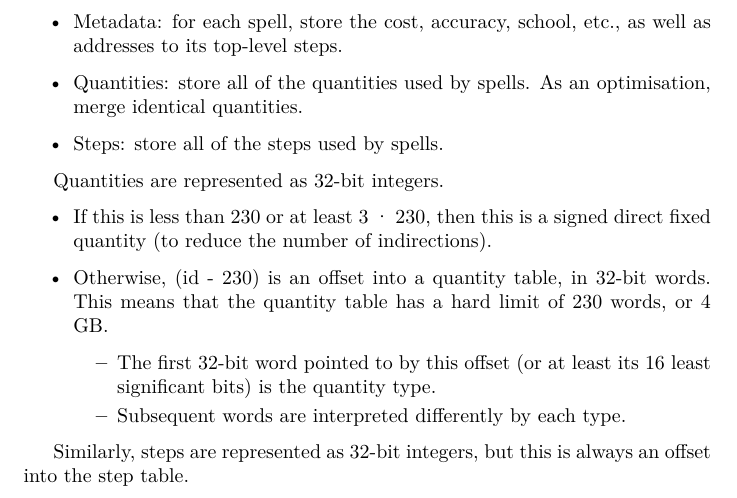
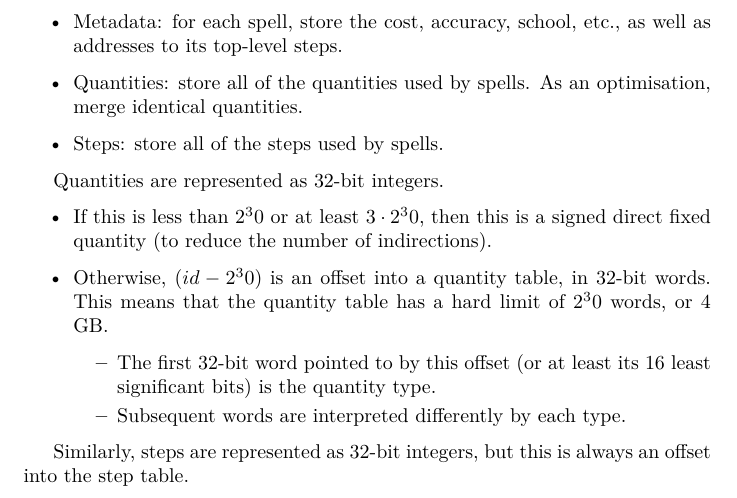
Before and after one commit to nagakawa/x801tr, a LaTeX document (1/main.tex): part of page 3 of 6, cut so that both start at the same text. Compiled offline with XeLaTeX; a LaTeX package or settings file that is missing is left out.

Commit message:
Fix expressions

```diff
--- a/1/main.tex
+++ b/1/main.tex
@@ -95,8 +95,8 @@ All of the data required for all spell descriptions in x801 are stored in the sp
 Quantities are represented as 32-bit integers.
 
 \begin{itemize}
-  \item If this is less than 230 or at least 3 · 230, then this is a signed direct fixed quantity (to reduce the number of indirections).
-  \item Otherwise, (id - 230) is an offset into a quantity table, in 32-bit words. This means that the quantity table has a hard limit of 230 words, or 4 GB.
+  \item If this is less than $2^30$ or at least $3 \cdot 2^30$, then this is a signed direct fixed quantity (to reduce the number of indirections).
+  \item Otherwise, $(id - 2^30)$ is an offset into a quantity table, in 32-bit words. This means that the quantity table has a hard limit of $2^30$ words, or 4 GB.
   \begin{itemize}
     \item The first 32-bit word pointed to by this offset (or at least its 16 least significant bits) is the quantity type.
     \item Subsequent words are interpreted differently by each type.
```
